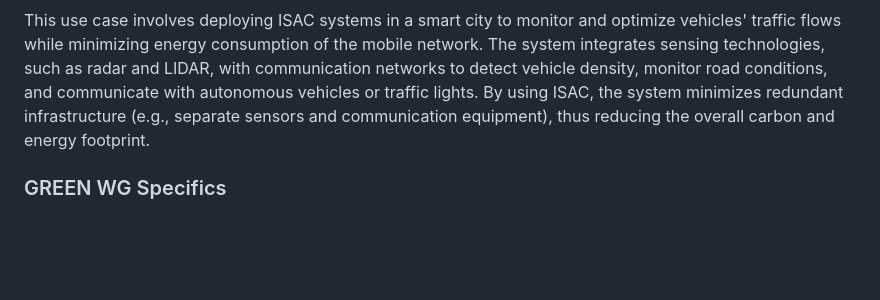
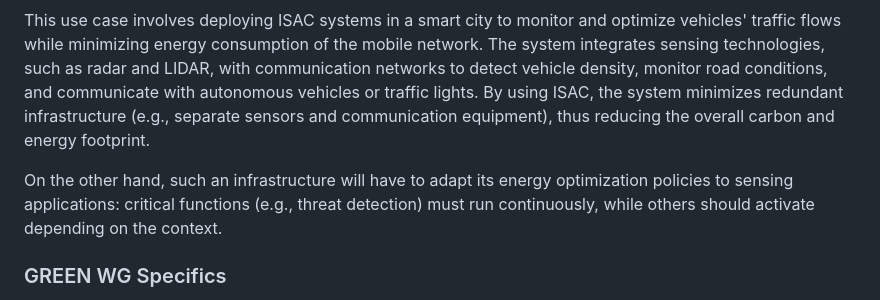
Before and after one commit to emile22/draft-stephan-green-use-cases, a Markdown page: draft-stephan-green-use-cases.md, the part around the change. Drawn GitHub-style; blank space fills up the shorter version.

Commit message:
Update draft-stephan-green-use-cases.md
adding sensing apps contexts in ISAC UC

```diff
--- a/draft-stephan-green-use-cases.md
+++ b/draft-stephan-green-use-cases.md
@@ -529,6 +529,8 @@ minimizes redundant infrastructure (e.g., separate sensors and
 communication equipment), thus reducing the overall carbon and energy
 footprint.
 
+On the other hand, such an infrastructure will have to adapt its energy optimization policies to sensing applications: critical functions (e.g., threat detection) must run continuously, while others should activate depending on the context.
+
 ### GREEN WG Specifics
 
 Energy Consumption Monitoring: Each ISAC component (e.g., roadside
```
